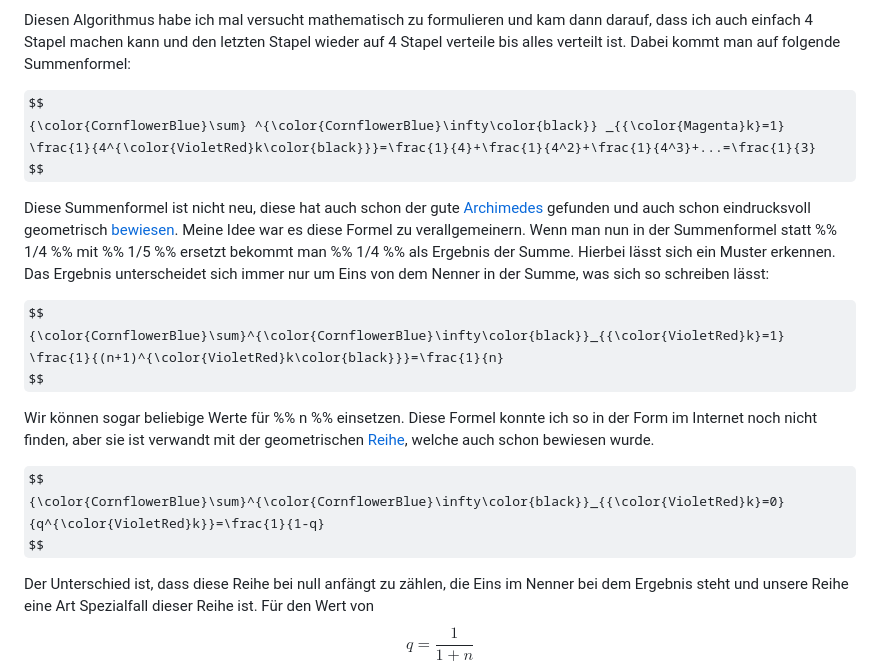
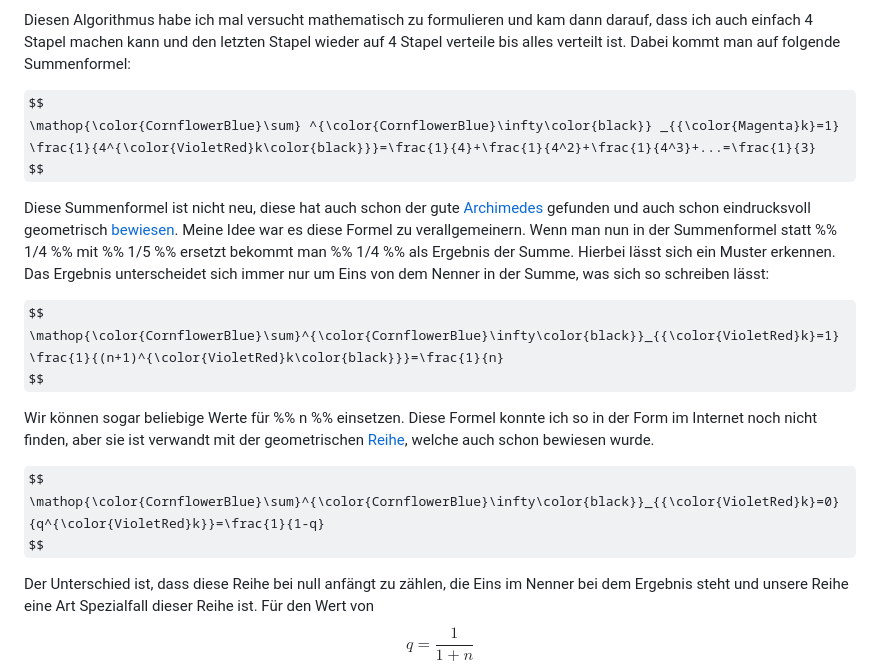
Before and after one commit to christiang7/website, a Markdown page: Blog/Mathematisches_Pläuschchen_-_Wie_kommt_man_von_der_Hälfte_zum_Drittel.md, the part around the change. Drawn GitHub-style; some formulas as TeX source.

Commit message:
adding better operator symbol for equations

```diff
--- a/Blog/Mathematisches_Pläuschchen_-_Wie_kommt_man_von_der_Hälfte_zum_Drittel.md
+++ b/Blog/Mathematisches_Pläuschchen_-_Wie_kommt_man_von_der_Hälfte_zum_Drittel.md
@@ -10,10 +10,10 @@ Eine Idee die mir schon seit Anfang meines Physikstudiums im Kopfe herumkreist.
 Diesen Algorithmus habe ich mal versucht mathematisch zu formulieren und kam dann darauf, dass ich auch einfach 4 Stapel machen kann und den letzten Stapel wieder auf 4 Stapel verteile bis alles verteilt ist. Dabei kommt man auf folgende Summenformel:
 
 $$
- {\color{CornflowerBlue}\sum} ^{\color{CornflowerBlue}\infty\color{black}} _{{\color{Magenta}k}=1} \frac{1}{4^{\color{VioletRed}k\color{black}}}=\frac{1}{4}+\frac{1}{4^2}+\frac{1}{4^3}+...=\frac{1}{3}
+ \mathop{\color{CornflowerBlue}\sum} ^{\color{CornflowerBlue}\infty\color{black}} _{{\color{Magenta}k}=1} \frac{1}{4^{\color{VioletRed}k\color{black}}}=\frac{1}{4}+\frac{1}{4^2}+\frac{1}{4^3}+...=\frac{1}{3}
 $$
 
-<!-- $$ \colorbox{white}{${\color{cyan}\sum} ^{\color{cyan}\infty\color{black}} _{{\color{pink}k}=1} \frac{1}{4^{\color{pink}k\color{black}}}=\frac{1}{4}+\frac{1}{4^2}+\frac{1}{4^3}+...=\frac{1}{3}$} $$ -->
+<!-- $$ \colorbox{white}{$\mathop{\color{cyan}\sum} ^{\color{cyan}\infty\color{black}} _{{\color{pink}k}=1} \frac{1}{4^{\color{pink}k\color{black}}}=\frac{1}{4}+\frac{1}{4^2}+\frac{1}{4^3}+...=\frac{1}{3}$} $$ -->
 
 
 <!-- <div align=center style="text-align: center;"> <img width="550" src="./Media/formula-1-4-3.png"/> </div> -->
@@ -21,7 +21,7 @@ $$
 Diese Summenformel ist nicht neu, diese hat auch schon der gute [Archimedes](https://en.wikipedia.org/wiki/1/4_%2B_1/16_%2B_1/64_%2B_1/256_%2B_%E2%8B%AF) gefunden und auch schon eindrucksvoll geometrisch [bewiesen](https://en.wikipedia.org/wiki/1/4_%2B_1/16_%2B_1/64_%2B_1/256_%2B_%E2%8B%AF#Proof_by_Archimedes). Meine Idee war es diese Formel zu verallgemeinern. Wenn man nun in der Summenformel statt %% 1/4 %% mit %% 1/5 %% ersetzt bekommt man %% 1/4 %% als Ergebnis der Summe. Hierbei lässt sich ein Muster erkennen. Das Ergebnis unterscheidet sich immer nur um Eins von dem Nenner in der Summe, was sich so schreiben lässt:
 
 $$
- {\color{CornflowerBlue}\sum}^{\color{CornflowerBlue}\infty\color{black}}_{{\color{VioletRed}k}=1} \frac{1}{(n+1)^{\color{VioletRed}k\color{black}}}=\frac{1}{n}
+ \mathop{\color{CornflowerBlue}\sum}^{\color{CornflowerBlue}\infty\color{black}}_{{\color{VioletRed}k}=1} \frac{1}{(n+1)^{\color{VioletRed}k\color{black}}}=\frac{1}{n}
 $$
 
 <!-- <div align=center style="text-align: center;">    <img width="550" src="./Media/formula-1-n-2.png"/> </div> -->
@@ -30,7 +30,7 @@ Wir können sogar beliebige Werte für %% n %% einsetzen. Diese Formel konnte ic
 
 
 $$
- {\color{CornflowerBlue}\sum}^{\color{CornflowerBlue}\infty\color{black}}_{{\color{VioletRed}k}=0} {q^{\color{VioletRed}k}}=\frac{1}{1-q}
+ \mathop{\color{CornflowerBlue}\sum}^{\color{CornflowerBlue}\infty\color{black}}_{{\color{VioletRed}k}=0} {q^{\color{VioletRed}k}}=\frac{1}{1-q}
 $$
 
 <!-- <div align=center style="text-align: center;">     <img width="550" src="./Media/formula-q.png"/> </div> -->
```
Also changed, not shown: Blog/Mathematisches_Pläuschchen_-_Farbige_Formeln.md (+3 -3 lines).
